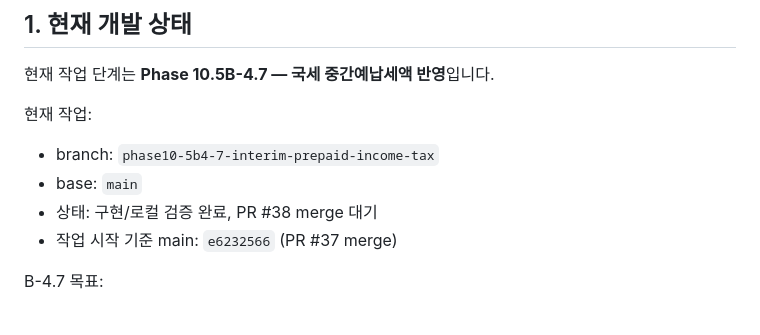
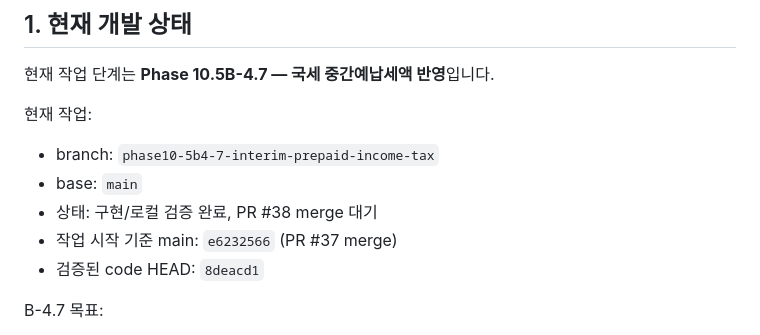
Before and after one commit to sagesaint84/wealth, a Markdown page: docs/PROJECT_STATE.md, the part around the change. Drawn GitHub-style.

Commit message:
docs: record B-4.7 validation head

```diff
--- a/docs/PROJECT_STATE.md
+++ b/docs/PROJECT_STATE.md
@@ -16,6 +16,7 @@
 - base: `main`
 - 상태: 구현/로컬 검증 완료, PR #38 merge 대기
 - 작업 시작 기준 main: `e6232566` (PR #37 merge)
+- 검증된 code HEAD: `8deacd1`
 
 B-4.7 목표:
 
```
